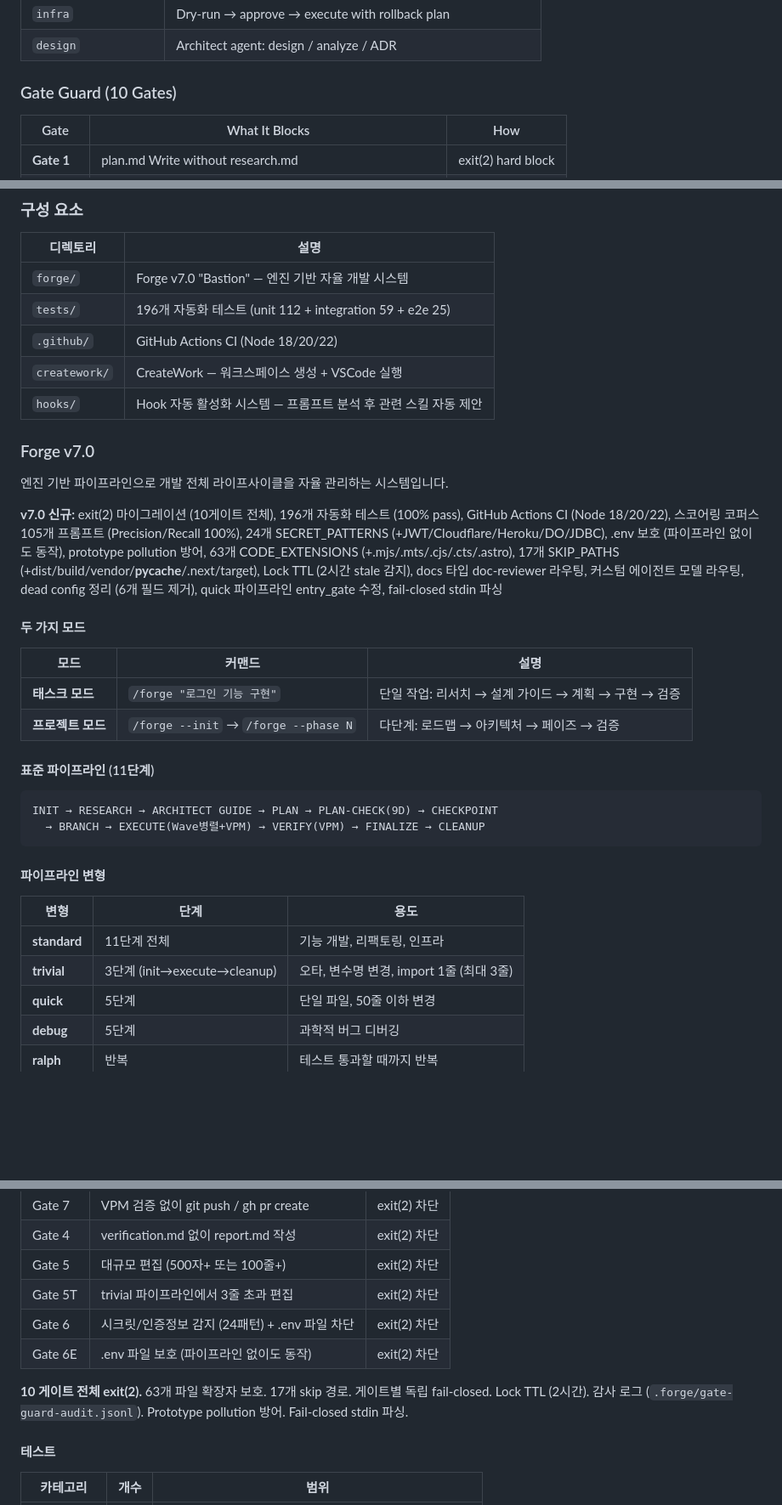
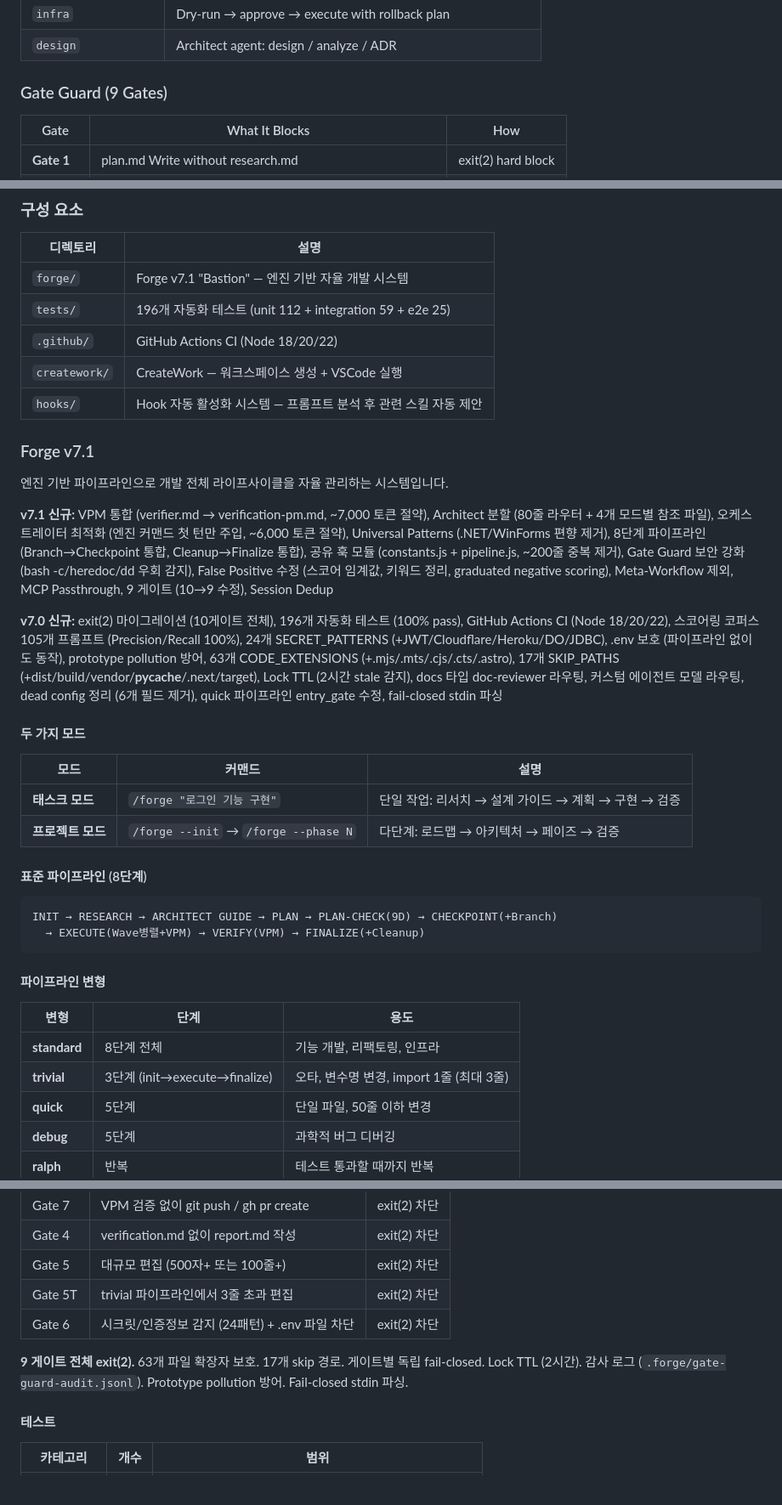
Before and after one commit to EcoKG/forge-skills, a Markdown page: README.md, 3 parts joined by grey strips. Shown at 85% size. GitHub-like rendering; blank space fills up the shorter version.

````diff
--- a/README.md
+++ b/README.md
@@ -214,7 +238,7 @@ Step 10:  CLEANUP          → State update, agent cleanup
 | `infra` | Dry-run → approve → execute with rollback plan |
 | `design` | Architect agent: design / analyze / ADR |
 
-### Gate Guard (10 Gates)
+### Gate Guard (9 Gates)
 
 | Gate | What It Blocks | How |
 |---|---|---|
@@ -401,15 +426,17 @@ Claude Code용 스킬과 훅을 제공하는 자율 개발 워크플로우 도
 
 | 디렉토리 | 설명 |
 |---|---|
-| `forge/` | Forge v7.0 "Bastion" — 엔진 기반 자율 개발 시스템 |
+| `forge/` | Forge v7.1 "Bastion" — 엔진 기반 자율 개발 시스템 |
 | `tests/` | 196개 자동화 테스트 (unit 112 + integration 59 + e2e 25) |
 | `.github/` | GitHub Actions CI (Node 18/20/22) |
 | `creatework/` | CreateWork — 워크스페이스 생성 + VSCode 실행 |
 | `hooks/` | Hook 자동 활성화 시스템 — 프롬프트 분석 후 관련 스킬 자동 제안 |
 
-### Forge v7.0
+### Forge v7.1
 
 엔진 기반 파이프라인으로 개발 전체 라이프사이클을 자율 관리하는 시스템입니다.
+
+**v7.1 신규:** VPM 통합 (verifier.md → verification-pm.md, ~7,000 토큰 절약), Architect 분할 (80줄 라우터 + 4개 모드별 참조 파일), 오케스트레이터 최적화 (엔진 커맨드 첫 턴만 주입, ~6,000 토큰 절약), Universal Patterns (.NET/WinForms 편향 제거), 8단계 파이프라인 (Branch→Checkpoint 통합, Cleanup→Finalize 통합), 공유 훅 모듈 (constants.js + pipeline.js, ~200줄 중복 제거), Gate Guard 보안 강화 (bash -c/heredoc/dd 우회 감지), False Positive 수정 (스코어 임계값, 키워드 정리, graduated negative scoring), Meta-Workflow 제외, MCP Passthrough, 9 게이트 (10→9 수정), Session Dedup
 
 **v7.0 신규:** exit(2) 마이그레이션 (10게이트 전체), 196개 자동화 테스트 (100% pass), GitHub Actions CI (Node 18/20/22), 스코어링 코퍼스 105개 프롬프트 (Precision/Recall 100%), 24개 SECRET_PATTERNS (+JWT/Cloudflare/Heroku/DO/JDBC), .env 보호 (파이프라인 없이도 동작), prototype pollution 방어, 63개 CODE_EXTENSIONS (+.mjs/.mts/.cjs/.cts/.astro), 17개 SKIP_PATHS (+dist/build/vendor/__pycache__/.next/target), Lock TTL (2시간 stale 감지), docs 타입 doc-reviewer 라우팅, 커스텀 에이전트 모델 라우팅, dead config 정리 (6개 필드 제거), quick 파이프라인 entry_gate 수정, fail-closed stdin 파싱
 
@@ -420,19 +447,19 @@ Claude Code용 스킬과 훅을 제공하는 자율 개발 워크플로우 도
 | **태스크 모드** | `/forge "로그인 기능 구현"` | 단일 작업: 리서치 → 설계 가이드 → 계획 → 구현 → 검증 |
 | **프로젝트 모드** | `/forge --init` → `/forge --phase N` | 다단계: 로드맵 → 아키텍처 → 페이즈 → 검증 |
 
-#### 표준 파이프라인 (11단계)
+#### 표준 파이프라인 (8단계)
 
 ```
-INIT → RESEARCH → ARCHITECT GUIDE → PLAN → PLAN-CHECK(9D) → CHECKPOINT
-  → BRANCH → EXECUTE(Wave병렬+VPM) → VERIFY(VPM) → FINALIZE → CLEANUP
+INIT → RESEARCH → ARCHITECT GUIDE → PLAN → PLAN-CHECK(9D) → CHECKPOINT(+Branch)
+  → EXECUTE(Wave병렬+VPM) → VERIFY(VPM) → FINALIZE(+Cleanup)
 ```
 
 #### 파이프라인 변형
 
 | 변형 | 단계 | 용도 |
 |---|---|---|
-| **standard** | 11단계 전체 | 기능 개발, 리팩토링, 인프라 |
-| **trivial** | 3단계 (init→execute→cleanup) | 오타, 변수명 변경, import 1줄 (최대 3줄) |
+| **standard** | 8단계 전체 | 기능 개발, 리팩토링, 인프라 |
+| **trivial** | 3단계 (init→execute→finalize) | 오타, 변수명 변경, import 1줄 (최대 3줄) |
 | **quick** | 5단계 | 단일 파일, 50줄 이하 변경 |
 | **debug** | 5단계 | 과학적 버그 디버깅 |
 | **ralph** | 반복 | 테스트 통과할 때까지 반복 |
@@ -482,9 +509,8 @@ INIT → RESEARCH → ARCHITECT GUIDE → PLAN → PLAN-CHECK(9D) → CHECKPOINT
 | Gate 5 | 대규모 편집 (500자+ 또는 100줄+) | exit(2) 차단 |
 | Gate 5T | trivial 파이프라인에서 3줄 초과 편집 | exit(2) 차단 |
 | Gate 6 | 시크릿/인증정보 감지 (24패턴) + .env 파일 차단 | exit(2) 차단 |
-| Gate 6E | .env 파일 보호 (파이프라인 없이도 동작) | exit(2) 차단 |
 
-**10 게이트 전체 exit(2).** 63개 파일 확장자 보호. 17개 skip 경로. 게이트별 독립 fail-closed. Lock TTL (2시간). 감사 로그 (`.forge/gate-guard-audit.jsonl`). Prototype pollution 방어. Fail-closed stdin 파싱.
+**9 게이트 전체 exit(2).** 63개 파일 확장자 보호. 17개 skip 경로. 게이트별 독립 fail-closed. Lock TTL (2시간). 감사 로그 (`.forge/gate-guard-audit.jsonl`). Prototype pollution 방어. Fail-closed stdin 파싱.
 
 #### 테스트
 
````
Also changed, not shown: other parts of README.md (+62 -37 lines).
